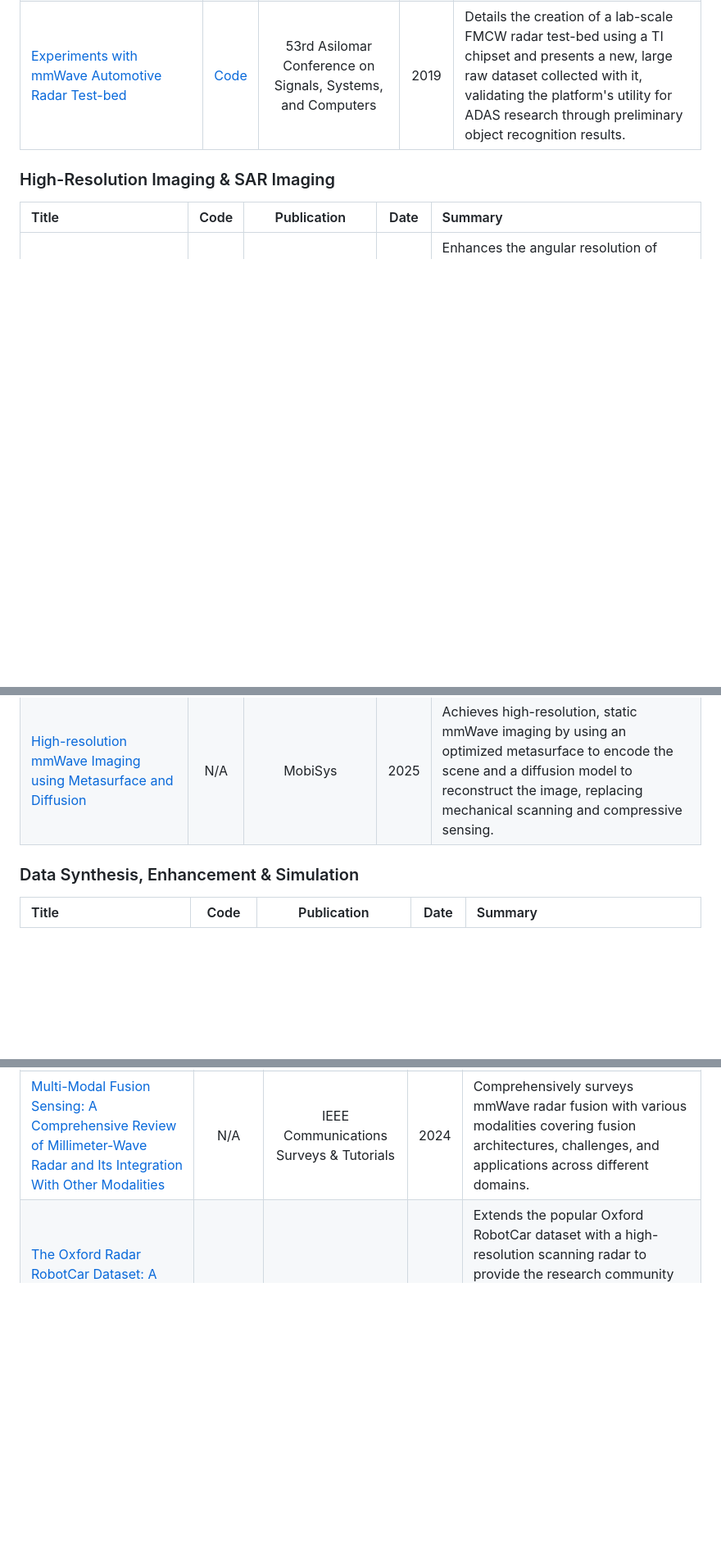
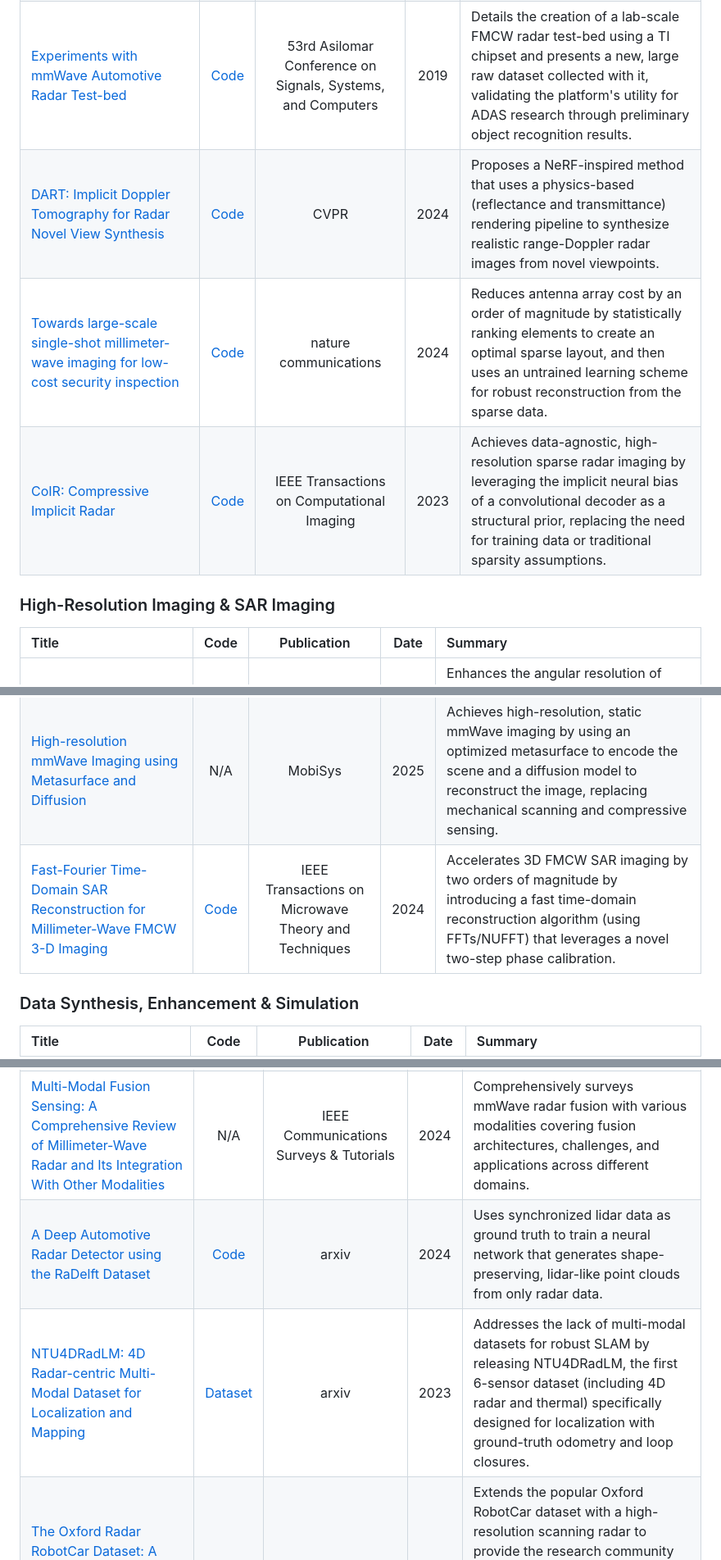
Before and after one commit to Armorhtk/awesome-mmwave-radar-perception, a Markdown page: README.md, 3 parts joined by grey strips. Shown: that part at 82% size. GitHub-like rendering; blank space fills up the shorter version.

```diff
--- a/README.md
+++ b/README.md
@@ -78,7 +78,9 @@ This list is curated based on the following standards, in order of priority:
 | [Direction of Arrival Estimation with Virtual Antenna Array Using FMCW Radar Simulated Data](https://arxiv.org/abs/2508.07513) | [Code](https://github.com/ekurtgl/FMCW-MIMO-Radar-Simulation) | arxiv | 2025 | Addresses the underutilization of velocity information in raw radar data by introducing a plug-and-play 'Doppler Former' module designed to explicitly extract Doppler features and boost perception model performance. |
 | [Radar-STDA: A High-Performance Spatial-Temporal Denoising Autoencoder for Interference Mitigation of FMCW Radars](https://arxiv.org/abs/2307.09063) | [Code](https://github.com/GuanRunwei/rd_map_temporal_spatial_denoising_autoencoder) | arxiv | 2023 | Tackles the inefficiency of existing deep learning-based radar interference mitigation by proposing a nano-sized, high-speed spatial-temporal denoising autoencoder that achieves high performance with minimal computational cost. |
 | [Experiments with mmWave Automotive Radar Test-bed](https://ieeexplore.ieee.org/document/9048939) | [Code](https://github.com/Xiangyu-Gao/mmWave-radar-signal-processing-and-microDoppler-classification) | 53rd Asilomar Conference on Signals, Systems, and Computers | 2019 | Details the creation of a lab-scale FMCW radar test-bed using a TI chipset and presents a new, large raw dataset collected with it, validating the platform's utility for ADAS research through preliminary object recognition results. |
-
+| [DART: Implicit Doppler Tomography for Radar Novel View Synthesis](https://arxiv.org/abs/2403.03896) | [Code](https://github.com/WiseLabCMU/dart) | CVPR | 2024 | Proposes a NeRF-inspired method that uses a physics-based (reflectance and transmittance) rendering pipeline to synthesize realistic range-Doppler radar images from novel viewpoints. |
+| [Towards large-scale single-shot millimeter-wave imaging for low-cost security inspection](https://www.nature.com/articles/s41467-024-50288-y#code-availability) | [Code](https://github.com/bianlab/MMW) | nature communications  | 2024 | Reduces antenna array cost by an order of magnitude by statistically ranking elements to create an optimal sparse layout, and then uses an untrained learning scheme for robust reconstruction from the sparse data. |
+| [CoIR: Compressive Implicit Radar](https://ieeexplore.ieee.org/document/10214469) | [Code](https://github.com/sfarrel1/supplement-CoIR) | IEEE Transactions on Computational Imaging | 2023 | Achieves data-agnostic, high-resolution sparse radar imaging by leveraging the implicit neural bias of a convolutional decoder as a structural prior, replacing the need for training data or traditional sparsity assumptions. |
 
 ### High-Resolution Imaging & SAR Imaging
 
@@ -90,6 +92,7 @@ This list is curated based on the following standards, in order of priority:
 | [Millimeter-Wave SAR imaging of Sparse Trajectory via Untrained Complex-valued Neural Network](https://arxiv.org/abs/2505.00536) | [Code](https://github.com/Armorhtk/mmUSAR) | IEEE Transactions on Aerospace and Electronic Systems | 2025 | Reconstructs high-quality SAR images from sparse trajectory measurements using untrained complex-valued neural networks that exploit inherent signal structure without requiring pre-training. |
 | [Novel Hybrid-Learning Algorithms for Improved Millimeter-Wave Imaging Systems](https://arxiv.org/abs/2306.15341) | [Code](https://github.com/josiahwsmith10/THz-and-Sub-THz-Imaging-Toolbox) | IEEE Journal of Microwaves | 2025 | Proposes a suite of novel hybrid-learning algorithms that interleave signal processing and deep learning to achieve a superior balance of performance and generalizability across diverse mmWave imaging applications. |
 | [High-resolution mmWave Imaging using Metasurface and Diffusion](https://dl.acm.org/doi/abs/10.1145/3711875.3729162) | N/A | MobiSys | 2025 | Achieves high-resolution, static mmWave imaging by using an optimized metasurface to encode the scene and a diffusion model to reconstruct the image, replacing mechanical scanning and compressive sensing. |
+| [Fast-Fourier Time-Domain SAR Reconstruction for Millimeter-Wave FMCW 3-D Imaging](https://ieeexplore.ieee.org/document/10549956) | [Code](https://github.com/AdityaMuppala/FMCW-SAR-3D-FFT) | IEEE Transactions on Microwave Theory and Techniques | 2024 | Accelerates 3D FMCW SAR imaging by two orders of magnitude by introducing a fast time-domain reconstruction algorithm (using FFTs/NUFFT) that leverages a novel two-step phase calibration.|
 
 ### Data Synthesis, Enhancement & Simulation
 
@@ -226,6 +230,8 @@ This list is curated based on the following standards, in order of priority:
 | [MIPD: A Multi-Sensory Interactive Perception Dataset for Embodied Intelligent Driving](https://ieeexplore.ieee.org/abstract/document/11112801) | [Dataset](https://github.com/BUCT-IUSRC/Dataset__MIPD) | IEEE Transactions on Intelligent Transportation Systems | 2025 | Provides multi-sensory dataset capturing driver-vehicle interactions for research on embodied intelligence and driver monitoring systems. |
 | [MetaOcc: Spatio-Temporal Fusion of Surround-View 4D Radar and Camera for 3D Occupancy Prediction with Dual Training Strategies](https://arxiv.org/abs/2501.15384) | [Code](https://github.com/LucasYang567/MetaOcc) | arxiv | 2025 | Predicts 3D occupancy by fusing surround-view 4D radar and camera through spatio-temporal networks with dual training strategies for improved generalization. |
 | [Multi-Modal Fusion Sensing: A Comprehensive Review of Millimeter-Wave Radar and Its Integration With Other Modalities](https://ieeexplore.ieee.org/document/10525189) | N/A | IEEE Communications Surveys & Tutorials | 2024 | Comprehensively surveys mmWave radar fusion with various modalities covering fusion architectures, challenges, and applications across different domains. |
+| [A Deep Automotive Radar Detector using the RaDelft Dataset](https://arxiv.org/abs/2406.04723) | [Code](https://github.com/RaDelft/RaDelft-Dataset) | arxiv | 2024 | Uses synchronized lidar data as ground truth to train a neural network that generates shape-preserving, lidar-like point clouds from only radar data. |
+| [NTU4DRadLM: 4D Radar-centric Multi-Modal Dataset for Localization and Mapping](https://arxiv.org/abs/2309.00962) | [Dataset](https://github.com/junzhang2016/NTU4DRadLM) | arxiv | 2023 | Addresses the lack of multi-modal datasets for robust SLAM by releasing NTU4DRadLM, the first 6-sensor dataset (including 4D radar and thermal) specifically designed for localization with ground-truth odometry and loop closures. |
 | [The Oxford Radar RobotCar Dataset: A Radar Extension to the Oxford RobotCar Dataset](https://arxiv.org/abs/1909.01300) | [Dataset](https://github.com/oxford-robotics-institute/radar-robotcar-dataset-sdk) | arxiv | 2019 | Extends the popular Oxford RobotCar dataset with a high-resolution scanning radar to provide the research community with a large-scale, multi-sensor dataset for developing autonomous driving perception algorithms that are robust to adverse weather. |
 
 ### Point Cloud Processing
```
Also changed, not shown: other parts of README.md (+4 -1 lines).
